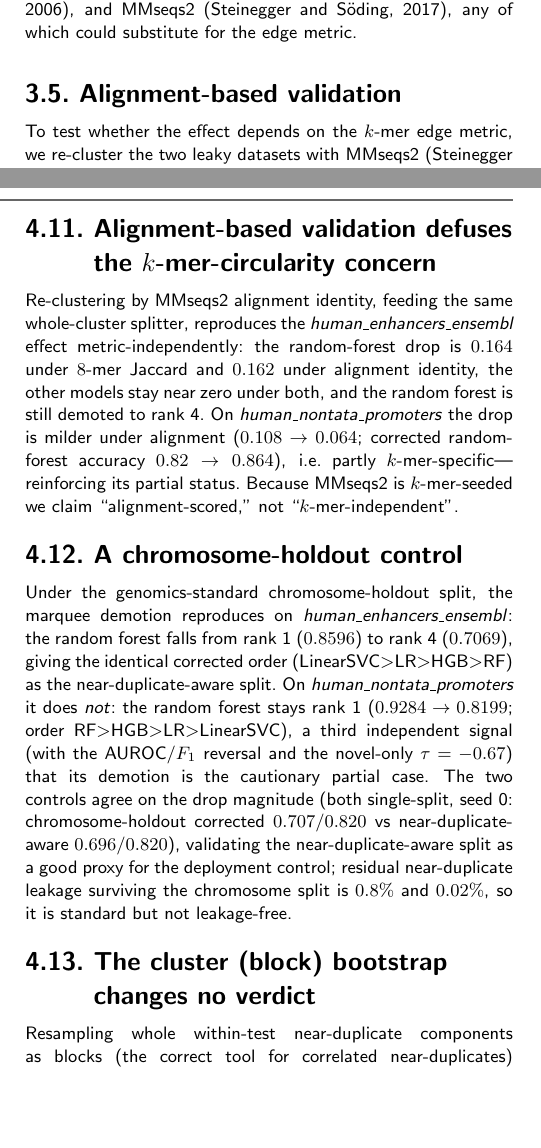
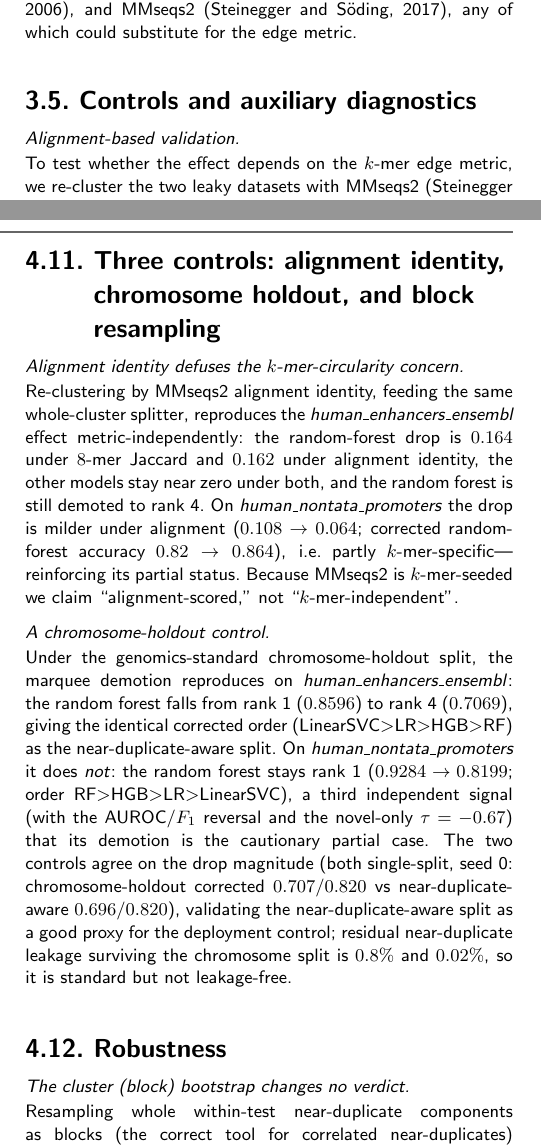
Before and after one commit to rikhinkavuru/homology-leakage-genomic-benchmarks, a LaTeX paper (paper/main.tex): two parts of the columns of pages 3 and 10 of 13, joined at a grey line, cut so that both start at the same text, the shorter picture padded with empty space. Compiled offline with pdfLaTeX; a LaTeX package or settings file that is missing is left out.

Commit message:
Consolidate 33 subsections to 25 by grouping the robustness and control tails
Five Results subsections become two (Robustness; Three controls) and five Methods
subsections become one (Controls and auxiliary diagnostics), with the material kept
verbatim under \paragraph headings. Addresses the structural finding that the paper
had 32-33 subsections over ~11 pages with no supplementary, so a reader could not
tell load-bearing results from robustness checks by skimming headings.

Builds clean: 13 pages, 0 errors, 0 undefined references.

Co-Authored-By: Claude Opus 4.8 <noreply@anthropic.com>

```diff
--- a/paper/main.tex
+++ b/paper/main.tex
@@ -120,6 +120,7 @@ We measure train/test overlap by the exact Jaccard similarity of $k$-mer sets ($
 \subsection{Near-duplicate-aware re-split}
 To correct leakage we build a similarity graph in which sequences are connected when their $k$-mer Jaccard exceeds $0.7$, take connected components as near-duplicate clusters, and assign whole clusters to either train or test. The assignment preserves the original train/test ratio and class balance and, by construction, guarantees zero residual cross-split similarity above the threshold (verified empirically). We confirm robustness to the clustering threshold (sweeping $0.5/0.7/0.9$) and to removal of the single largest component. This is a dependency-free instance of the whole-cluster partitioning used by GraphPart \citep{teufel2023graphpart}, CD-HIT \citep{li2006cdhit}, and MMseqs2 \citep{steinegger2017mmseqs2}, any of which could substitute for the edge metric.
 
-\subsection{Alignment-based validation}
+\subsection{Controls and auxiliary diagnostics}\label{sec:m-controls}
+\paragraph{Alignment-based validation.}
 To test whether the effect depends on the $k$-mer edge metric, we re-cluster the two leaky datasets with MMseqs2 \citep{steinegger2017mmseqs2} \texttt{easy-cluster} (\texttt{min-seq-id 0.7}, \texttt{-c 0.8}), feed the external cluster vector into the \emph{same} whole-cluster assignment path, and refit all four models---only the edge metric changes (alignment identity vs $8$-mer Jaccard), the linkage held fixed. Because MMseqs2 is itself $k$-mer-seeded, we describe this as an \emph{alignment-scored} cross-check, not a $k$-mer-independent one.
 
@@ -301,13 +302,15 @@ This also puts condition~\eqref{eq:phistar} to its first out-of-sample test, and
 
 The reason for the null is the condition's own: $\delta\le0$ on twenty-two pairs, because on these tasks the random forest is not merely the leaky winner but the genuinely better model on novel sequences, leaving nothing to invert. Reordering needs a challenger that is actually better on novel sequences \emph{and} a leak fraction above $\varphi^{*}$; this suite supplies the second condition without the first. The reordering result therefore remains a single-dataset existence proof, now externally stress-tested rather than merely asserted.
 
-\subsection{Alignment-based validation defuses the $k$-mer-circularity concern}
+\subsection{Three controls: alignment identity, chromosome holdout, and block resampling}\label{sec:r-controls}
+\paragraph{Alignment identity defuses the $k$-mer-circularity concern.}
 Re-clustering by MMseqs2 alignment identity, feeding the same whole-cluster splitter, reproduces the \textit{human\_enhancers\_ensembl} effect metric-independently: the random-forest drop is $0.164$ under $8$-mer Jaccard and $0.162$ under alignment identity, the other models stay near zero under both, and the random forest is still demoted to rank~4. On \textit{human\_nontata\_promoters} the drop is milder under alignment ($0.108\to0.064$; corrected random-forest accuracy $0.82\to0.864$), i.e.\ partly $k$-mer-specific---reinforcing its partial status. Because MMseqs2 is $k$-mer-seeded we claim ``alignment-scored,'' not ``$k$-mer-independent''.
 
-\subsection{A chromosome-holdout control}\label{sec:chrom}
+\paragraph{A chromosome-holdout control.}\label{sec:chrom}
 Under the genomics-standard chromosome-holdout split, the marquee demotion reproduces on \textit{human\_enhancers\_ensembl}: the random forest falls from rank~1 ($0.8596$) to rank~4 ($0.7069$), giving the identical corrected order (LinearSVC$>$LR$>$HGB$>$RF) as the near-duplicate-aware split. On \textit{human\_nontata\_promoters} it does \emph{not}: the random forest stays rank~1 ($0.9284\to0.8199$; order RF$>$HGB$>$LR$>$LinearSVC), a third independent signal (with the AUROC/$F_1$ reversal and the novel-only $\tau=-0.67$) that its demotion is the cautionary partial case. The two controls agree on the drop magnitude (both single-split, seed~0: chromosome-holdout corrected $0.707/0.820$ vs near-duplicate-aware $0.696/0.820$), validating the near-duplicate-aware split as a good proxy for the deployment control; residual near-duplicate leakage surviving the chromosome split is $0.8\%$ and $0.02\%$, so it is standard but not leakage-free.
 
-\subsection{The cluster (block) bootstrap changes no verdict}
+\subsection{Robustness}\label{sec:r-robust}
+\paragraph{The cluster (block) bootstrap changes no verdict.}
 Resampling whole within-test near-duplicate components as blocks (the correct tool for correlated near-duplicates) widens the CIs by $1.0$--$1.8\times$ but flips no significance verdict: the random-forest drop still excludes zero on both datasets (\textit{human\_enhancers\_ensembl} $[0.156,0.172]$; \textit{human\_nontata\_promoters} $[0.092,0.126]$) and the \textit{human\_enhancers\_ensembl} logistic-regression drop stays null. The design effect is small because the correlated near-duplicates are test-to-\emph{train}, not test-to-test---within-test clustering is only $1.06$--$1.19$ sequences per component---and a sample-wise bootstrap of a fixed trained model's test correctness is nearly unbiased in that regime. The intraclass correlation is high ($0.91$--$0.99$) yet the design effect is small ($1.06$--$1.17$); the analytic cluster-robust interval agrees with the block bootstrap, and a combined-source interval that additionally folds in the five re-split-seed variance still excludes zero for both leaky random-forest drops (\textit{human\_enhancers\_ensembl} $[0.154,0.174]$; \textit{human\_nontata\_promoters} $[0.088,0.129]$), while every clean and three-class delta remains null.
 
 Because we report roughly a dozen leaky-versus-clean delta intervals, we also applied a Benjamini--Hochberg correction at $q=0.05$: it leaves the two leaky random-forest drops and the \textit{human\_nontata\_promoters} logistic-regression drop significant and no clean or three-class delta significant, so multiplicity changes no verdict.
```
Also changed, not shown: paper/main.pdf, paper/main.tex (14 more changed lines).
